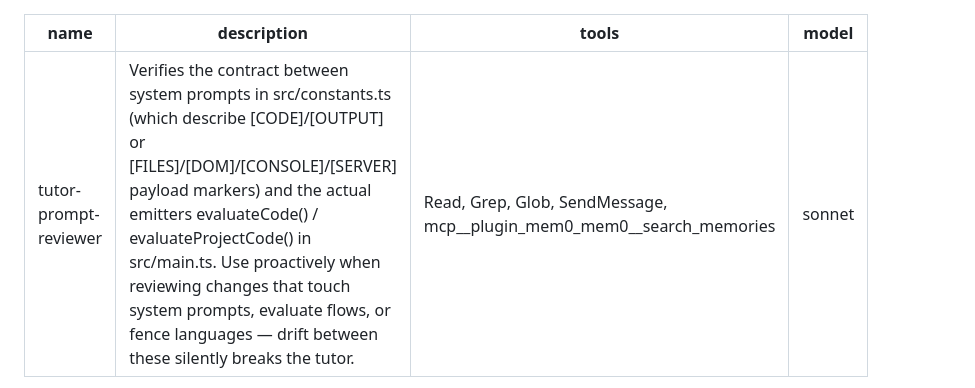
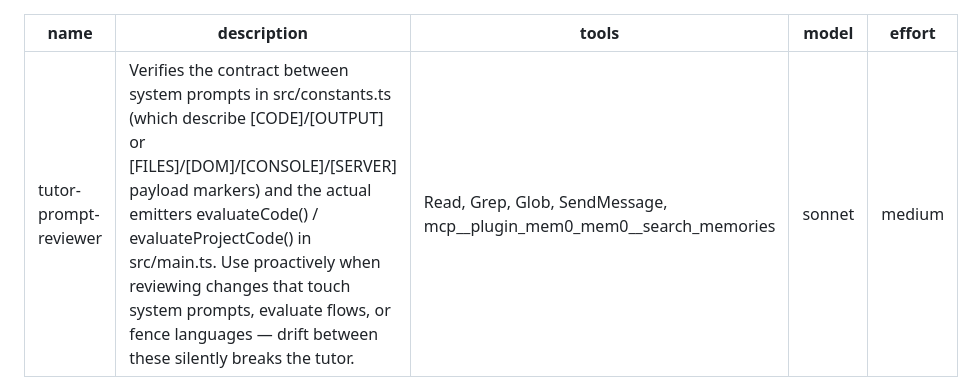
Before and after one commit to leftos/lang-tutor, a Markdown page: .claude/agents/tutor-prompt-reviewer.md, the part around the change. GitHub-like rendering.

```diff
--- a/.claude/agents/tutor-prompt-reviewer.md
+++ b/.claude/agents/tutor-prompt-reviewer.md
@@ -3,6 +3,7 @@ name: tutor-prompt-reviewer
 description: Verifies the contract between system prompts in src/constants.ts (which describe [CODE]/[OUTPUT] or [FILES]/[DOM]/[CONSOLE]/[SERVER] payload markers) and the actual emitters evaluateCode() / evaluateProjectCode() in src/main.ts. Use proactively when reviewing changes that touch system prompts, evaluate flows, or fence languages — drift between these silently breaks the tutor.
 tools: Read, Grep, Glob, SendMessage, mcp__plugin_mem0_mem0__search_memories
 model: sonnet
+effort: medium
 ---
 
 You audit one specific invariant in this codebase: the per-language system prompts in `src/constants.ts` (`systemPromptIntro` for each `LANGUAGES` entry) describe the format of evaluation payloads emitted by `evaluateCode()` (single-buffer languages) and `evaluateProjectCode()` (project workspaces) in `src/main.ts`. If they drift, the tutor silently misreads code submissions and gives wrong feedback.
```
Also changed, not shown: .claude/agents/xss-invariant-auditor.md (+1 -0 lines).
